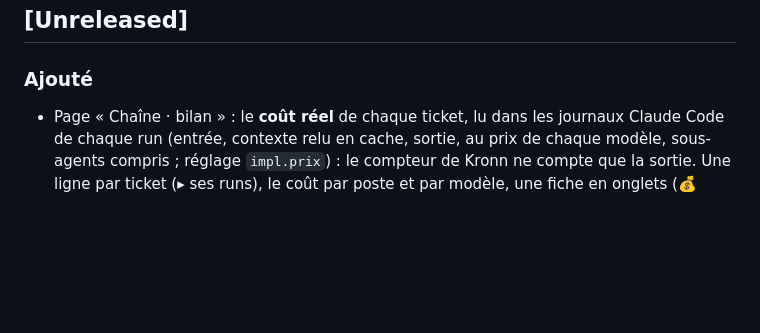
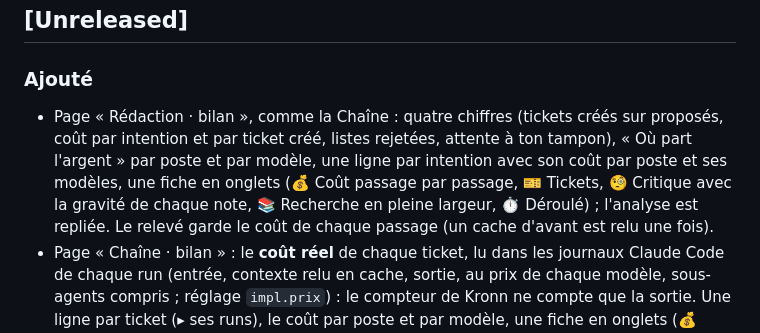
Before and after one commit to barberemi/pixel-bureau, a Markdown page: CHANGELOG.md, the part around the change. GitHub-like rendering; blank space fills up the shorter version.

```diff
--- a/CHANGELOG.md
+++ b/CHANGELOG.md
@@ -8,6 +8,7 @@ Format : [Keep a Changelog](https://keepachangelog.com/fr/1.1.0/). Versions : `0
 
 ### Ajouté
 
+- Page « Rédaction · bilan », comme la Chaîne : quatre chiffres (tickets créés sur proposés, coût par intention et par ticket créé, listes rejetées, attente à ton tampon), « Où part l'argent » par poste et par modèle, une ligne par intention avec son coût par poste et ses modèles, une fiche en onglets (💰 Coût passage par passage, 🎫 Tickets, 🧐 Critique avec la gravité de chaque note, 📚 Recherche en pleine largeur, ⏱ Déroulé) ; l'analyse est repliée. Le relevé garde le coût de chaque passage (un cache d'avant est relu une fois).
 - Page « Chaîne · bilan » : le **coût réel** de chaque ticket, lu dans les journaux Claude Code de chaque run (entrée, contexte relu en cache, sortie, au prix de chaque modèle, sous-agents compris ; réglage `impl.prix`) : le compteur de Kronn ne compte que la sortie. Une ligne par ticket (▸ ses runs), le coût par poste et par modèle, une fiche en onglets (💰 Coût détaillé par bloc et sous-workflow, 🎯 Exigences en pleine largeur, ⏱ Déroulé, 📚 Doc et impact avec un schéma dont les flèches ne traversent plus les boîtes). Quatre chiffres en haut, l'analyse de la chaîne repliée. `impl.bilan_depuis` et `impl.bilan_exclus` écartent des runs d'essai du rapport.
 - 1er étage : on voit qu'un bureau travaille. La bulle de l'agent au travail dit sa dernière action et le nombre d'actions (📖 lit, ⌨ commande, ✏ écrit, 🔎 cherche ; `last_activity` de Kronn, lu par le relevé sans IA), avec une pastille qui clignote quand l'action a moins de 30 s ; sans action depuis 5 min, elle passe au jaune. Pendant ses étapes (écrire le plan, décider après les contrôles), l'orchestrateur vient dans le bureau, qui paraissait vide ; la fiche du bureau dit « En ce moment ». Les bulles des bureaux du haut ne passent plus sous le grand tableau.
 - Créer un ticket : le poste 📚 Recherche lit Jira, en lecture seule (MCP Atlassian) : les tickets que l'intention cite, l'épic parent et ses tickets, ce qui existe déjà. Une intention qui n'est qu'une clé de ticket (« EW-1234 ») lui fait lire ce ticket pour le découper. Rien n'est créé ni modifié dans Jira avant le tampon.
```
Also changed, not shown: guide/fonctionnalites/30-redaction-bilan.md (+21 -11 lines), guide/img/redaction-bilan-fiche.png, guide/img/redaction-bilan.png, 4 other files.
